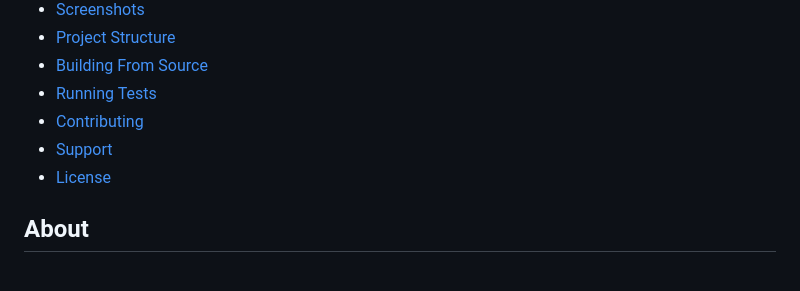
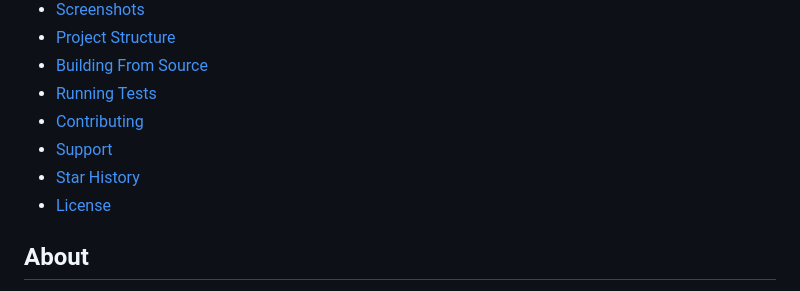
Before and after one commit to juliocax/FrontLine-Lyrics-Desktop, a Markdown page: README.md, the part around one of its changes. GitHub-like rendering.

Commit message:
Add Star History section to README
Add Star History section with embedded chart.

```diff
--- a/README.md
+++ b/README.md
@@ -52,6 +52,7 @@
 - [Running Tests](#running-tests)
 - [Contributing](#contributing)
 - [Support](#support)
+- [Star History](#star-history)
 - [License](#license)
 
 ## About
```
Also changed, not shown: other parts of README.md (+10 -0 lines).
